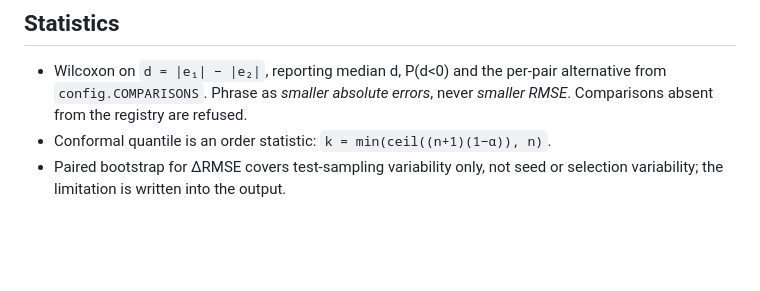
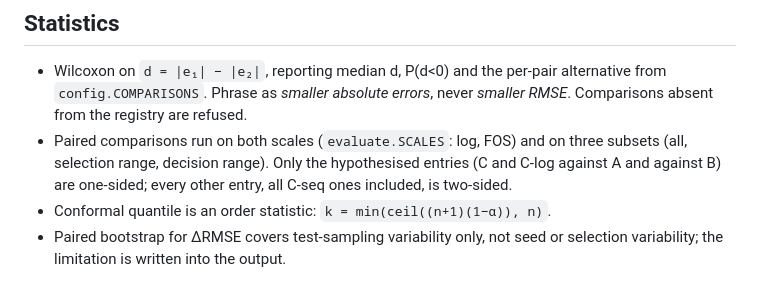
Before and after one commit to bteodoru/surrogate-guided-slope-stability, a Markdown page: CLAUDE.md, the part around the change. Drawn GitHub-style; blank space fills up the shorter version.

Commit message:
Document the scales, subsets and alternatives of the paired comparisons
Co-Authored-By: Claude Opus 5 <noreply@anthropic.com>

```diff
--- a/CLAUDE.md
+++ b/CLAUDE.md
@@ -115,6 +115,10 @@ alone (`config.LC_PARAMS`), since the seed is shared by both curves.
 - Wilcoxon on `d = |e₁| − |e₂|`, reporting median d, P(d<0) and the per-pair
   alternative from `config.COMPARISONS`. Phrase as _smaller absolute errors_,
   never _smaller RMSE_. Comparisons absent from the registry are refused.
+- Paired comparisons run on both scales (`evaluate.SCALES`: log, FOS) and on
+  three subsets (all, selection range, decision range). Only the hypothesised
+  entries (C and C-log against A and against B) are one-sided; every other
+  entry, all C-seq ones included, is two-sided.
 - Conformal quantile is an order statistic: `k = min(ceil((n+1)(1−α)), n)`.
 - Paired bootstrap for ΔRMSE covers test-sampling variability only, not seed
   or selection variability; the limitation is written into the output.
```
